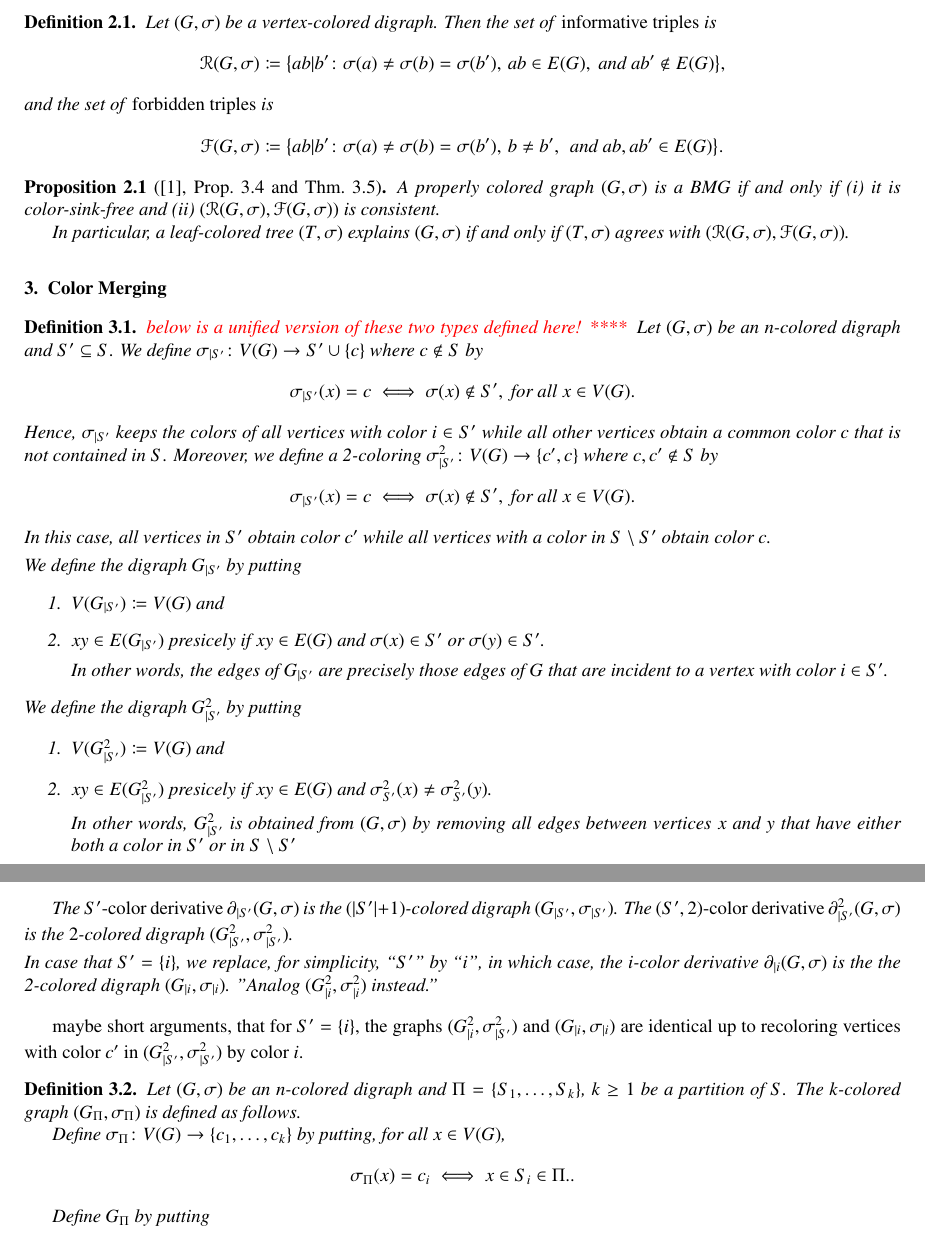
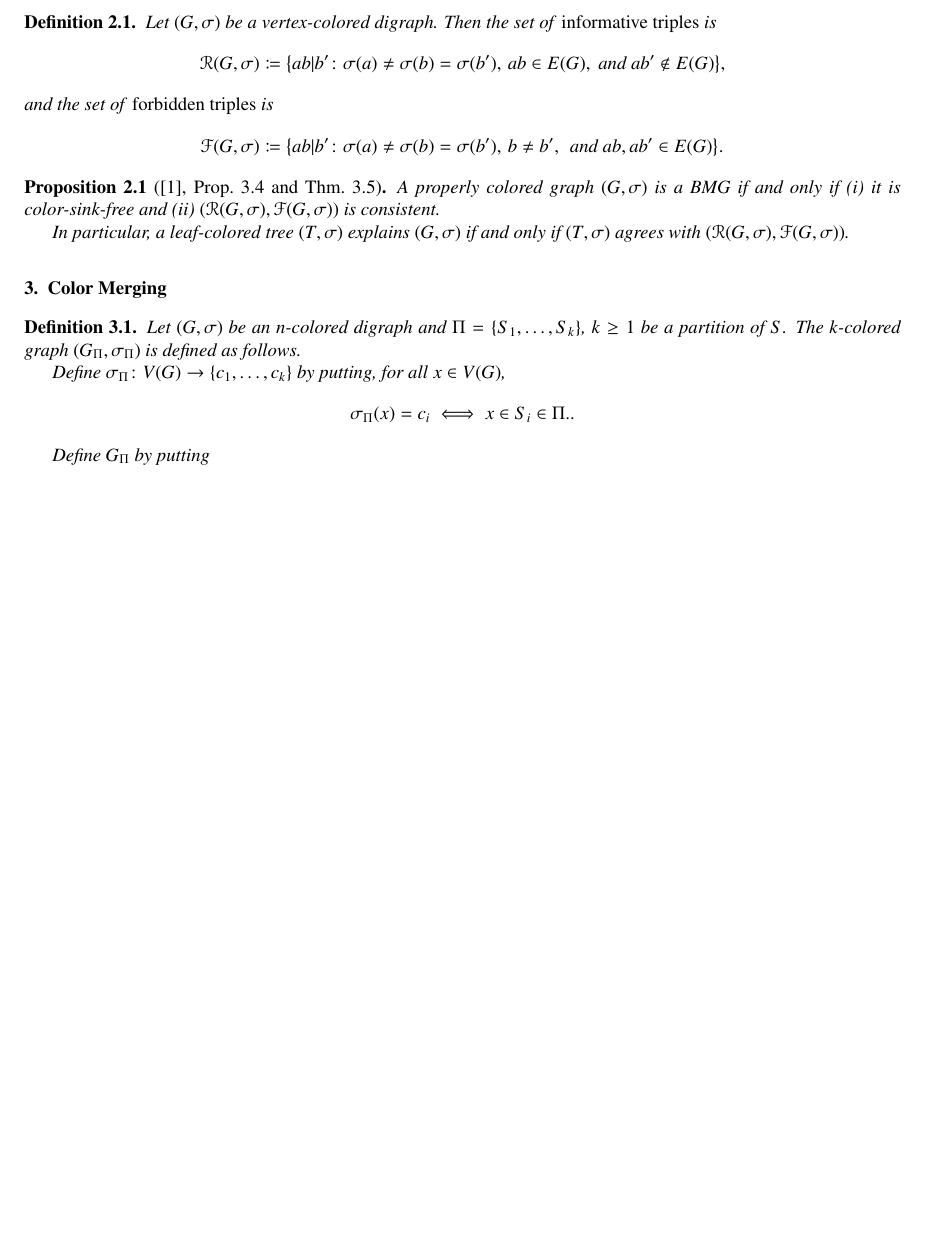
Before and after one commit to ackorchmaros/3BMG-color-merging, a LaTeX paper (nBMG-colormerge.tex): two parts of pages 2 and 3 of 3 before the commit and part of page 2 of 2 after it, the two joined at a grey line, cut so that both start at the same text, the shorter picture padded with empty space. Compiled offline with pdfLaTeX.

Commit message:
unified def

```diff
--- a/nBMG-colormerge.tex
+++ b/nBMG-colormerge.tex
@@ -224,67 +224,67 @@ Let $(G,\sigma)$ be a vertex-colored digraph. Then the set of
 \label{sec:operators}
 
 
+%\OLD{
+%\begin{definition} \TODO{below is a unified version of these two types defined here! **** }
+%\label{def:color-derivative}
+%	Let $(G,\sigma)$ be an $n$-colored digraph and $S'\subseteq S$. We
+%    define $\sigma_{|S'}\colon V(G) \to S'\cup \{c\}$ where $c\notin S$ by
+%    \[\sigma_{|S'}(x)=c \iff \sigma(x)\notin S', \text{ for all } x\in V(G).\]
+%    Hence, $\sigma_{|S'}$ keeps the colors of all vertices with
+%    color $i\in S'$ while all other vertices obtain a common color $c$ that is
+%    not contained in $S$.
+%    Moreover, we define a 2-coloring
+%    $\sigma^2_{|S'}\colon V(G) \to \{c',c\}$ where $c,c'\notin S$ by
+%    \[\sigma_{|S'}(x)=c \iff \sigma(x)\notin S', \text{ for all } x\in V(G).\]
+%    In this case, all vertices in $S'$ obtain color $c'$ while all vertices with a color in $S\setminus S'$
+%    obtain color $c$.\smallskip
+%
+%    \noindent
+%    We define the digraph $G_{|S'}$ by putting
+%\begin{enumerate}
+%    \item $V(G_{|S'}) \coloneqq V(G)$ and
+%
+%    \item $xy\in E(G_{|S'})$  presicely if $xy\in E(G)$ and
+%    	  $\sigma(x)\in S'$ or  $\sigma(y)\in S'$.
+%
+%    	  In other words, the edges of $G_{|S'}$ are precisely those edges
+%    	  of $G$ that are incident to a vertex with color $i\in S'$.
+%\end{enumerate}
 
-\begin{definition} \TODO{below is a unified version of these two types defined here! **** }
-\label{def:color-derivative}
-	Let $(G,\sigma)$ be an $n$-colored digraph and $S'\subseteq S$. We
-    define $\sigma_{|S'}\colon V(G) \to S'\cup \{c\}$ where $c\notin S$ by
-    \[\sigma_{|S'}(x)=c \iff \sigma(x)\notin S', \text{ for all } x\in V(G).\]
-    Hence, $\sigma_{|S'}$ keeps the colors of all vertices with
-    color $i\in S'$ while all other vertices obtain a common color $c$ that is
-    not contained in $S$.
-    Moreover, we define a 2-coloring
-    $\sigma^2_{|S'}\colon V(G) \to \{c',c\}$ where $c,c'\notin S$ by
-    \[\sigma_{|S'}(x)=c \iff \sigma(x)\notin S', \text{ for all } x\in V(G).\]
-    In this case, all vertices in $S'$ obtain color $c'$ while all vertices with a color in $S\setminus S'$
-    obtain color $c$.\smallskip
+%	\noindent
+%    We define the digraph $G^2_{|S'}$ by putting
+%	\begin{enumerate}
+%    \item $V(G^2_{|S'}) \coloneqq V(G)$ and
+%
+%    \item $xy\in E(G^2_{|S'})$ presicely if $xy\in E(G)$ and
+%    	  $\sigma^2_{S'}(x) \neq \sigma^2_{S'}(y)$.
+%
+%    	  In other words, $G^2_{|S'}$
+%    	  is obtained from $(G,\sigma)$ by removing all
+%    	  edges between vertices $x$ and $y$ that have
+%    	  either both a color in $S'$ or in $S\setminus S'$
+%\end{enumerate}
 
-    \noindent
-    We define the digraph $G_{|S'}$ by putting
-\begin{enumerate}
-    \item $V(G_{|S'}) \coloneqq V(G)$ and
+%%
+%	The \emph{$S'$-color derivative} $\partial_{|S'}(G,\sigma)$ is the
+%	$(|S'|+1)$-colored digraph $(G_{|S'},\sigma_{|S'})$.
+%	The \emph{$(S',2)$-color derivative} $\partial^2_{|S'}(G,\sigma)$ is the
+%	$2$-colored digraph $(G^2_{|S'},\sigma^2_{|S'})$. \smallskip
+%
+%	\noindent
+%	In case that $S' = \{i\}$, we replace, for simplicity, ``$S'$'' by ``$i$'',
+%	in which case, the $i$-color derivative $\partial_{|i}(G,\sigma)$ is
+%	the the 2-colored digraph $(G_{|i},\sigma_{|i})$.
+%	"Analog 	 $(G^2_{|i},\sigma^2_{|i})$ instead."
 
-    \item $xy\in E(G_{|S'})$  presicely if $xy\in E(G)$ and
-    	  $\sigma(x)\in S'$ or  $\sigma(y)\in S'$.
+%%\TODO{\small MH: if we see that we dont need this general def, we may replace it at the end
+%%just be $i$-color derivative $\partial_{|i}(G,\sigma)$ etc }
+%\end{definition}
 
-    	  In other words, the edges of $G_{|S'}$ are precisely those edges
-    	  of $G$ that are incident to a vertex with color $i\in S'$.
-\end{enumerate}
-
-	\noindent
-    We define the digraph $G^2_{|S'}$ by putting
-	\begin{enumerate}
-    \item $V(G^2_{|S'}) \coloneqq V(G)$ and
-
-    \item $xy\in E(G^2_{|S'})$ presicely if $xy\in E(G)$ and
-    	  $\sigma^2_{S'}(x) \neq \sigma^2_{S'}(y)$.
-
-    	  In other words, $G^2_{|S'}$
-    	  is obtained from $(G,\sigma)$ by removing all
-    	  edges between vertices $x$ and $y$ that have
-    	  either both a color in $S'$ or in $S\setminus S'$
-\end{enumerate}
-
-%
-	The \emph{$S'$-color derivative} $\partial_{|S'}(G,\sigma)$ is the
-	$(|S'|+1)$-colored digraph $(G_{|S'},\sigma_{|S'})$.
-	The \emph{$(S',2)$-color derivative} $\partial^2_{|S'}(G,\sigma)$ is the
-	$2$-colored digraph $(G^2_{|S'},\sigma^2_{|S'})$. \smallskip
-
-	\noindent
-	In case that $S' = \{i\}$, we replace, for simplicity, ``$S'$'' by ``$i$'',
-	in which case, the $i$-color derivative $\partial_{|i}(G,\sigma)$ is
-	the the 2-colored digraph $(G_{|i},\sigma_{|i})$.
-	"Analog 	 $(G^2_{|i},\sigma^2_{|i})$ instead."
-
-%\TODO{\small MH: if we see that we dont need this general def, we may replace it at the end
-%just be $i$-color derivative $\partial_{|i}(G,\sigma)$ etc }
-\end{definition}
-
-maybe short arguments, that for $S' = \{i\}$, the graphs $(G^2_{|i},\sigma^2_{|S'})$
-and $(G_{|i},\sigma_{|i})$ are identical up to recoloring vertices with color $c'$
-in $(G^2_{|S'},\sigma^2_{|S'})$ by color $i$.
-
+%maybe short arguments, that for $S' = \{i\}$, the graphs $(G^2_{|i},\sigma^2_{|S'})$
+%and $(G_{|i},\sigma_{|i})$ are identical up to recoloring vertices with color $c'$
+%in $(G^2_{|S'},\sigma^2_{|S'})$ by color $i$.
+%}
 
 
 \begin{definition}
```
